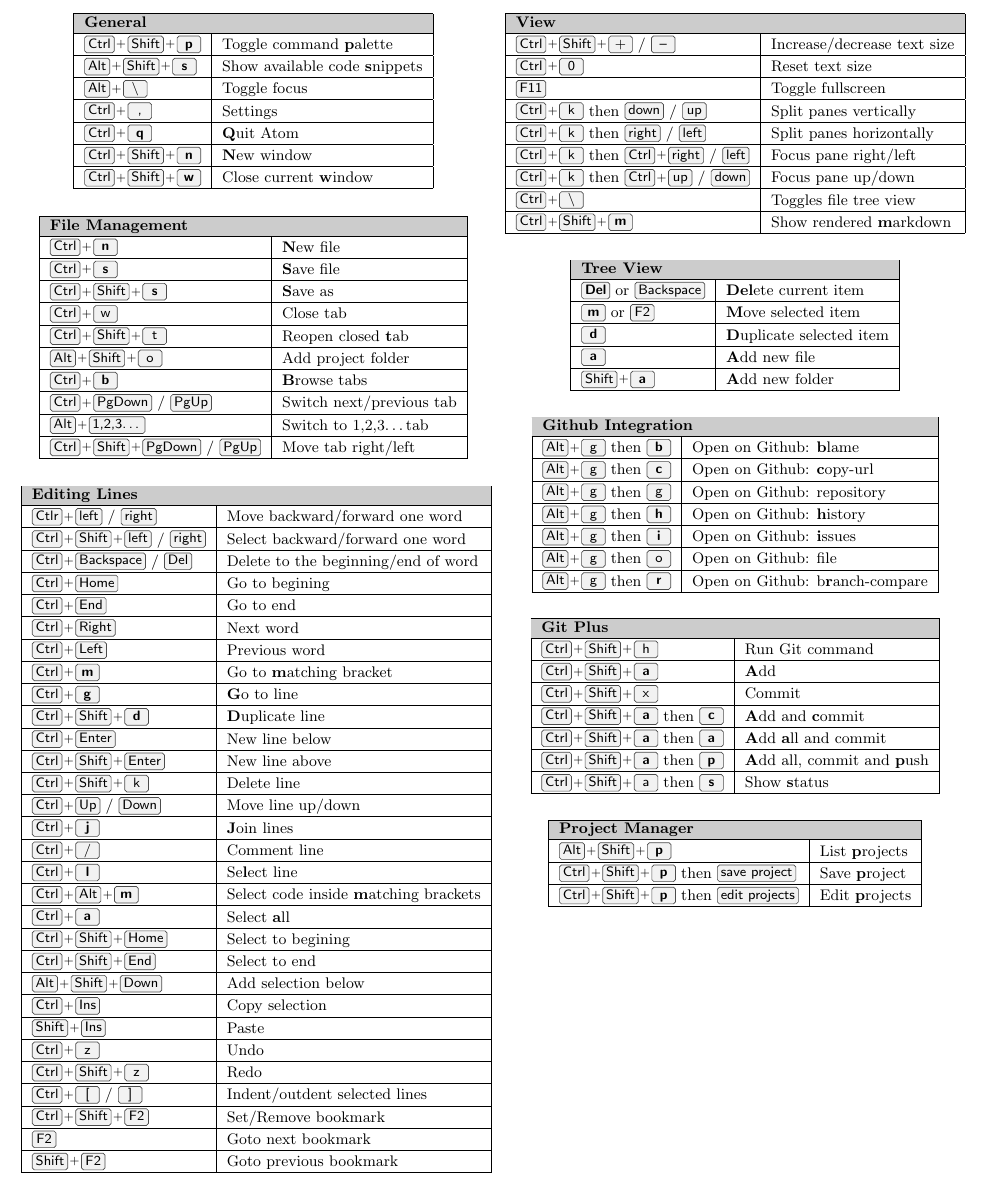
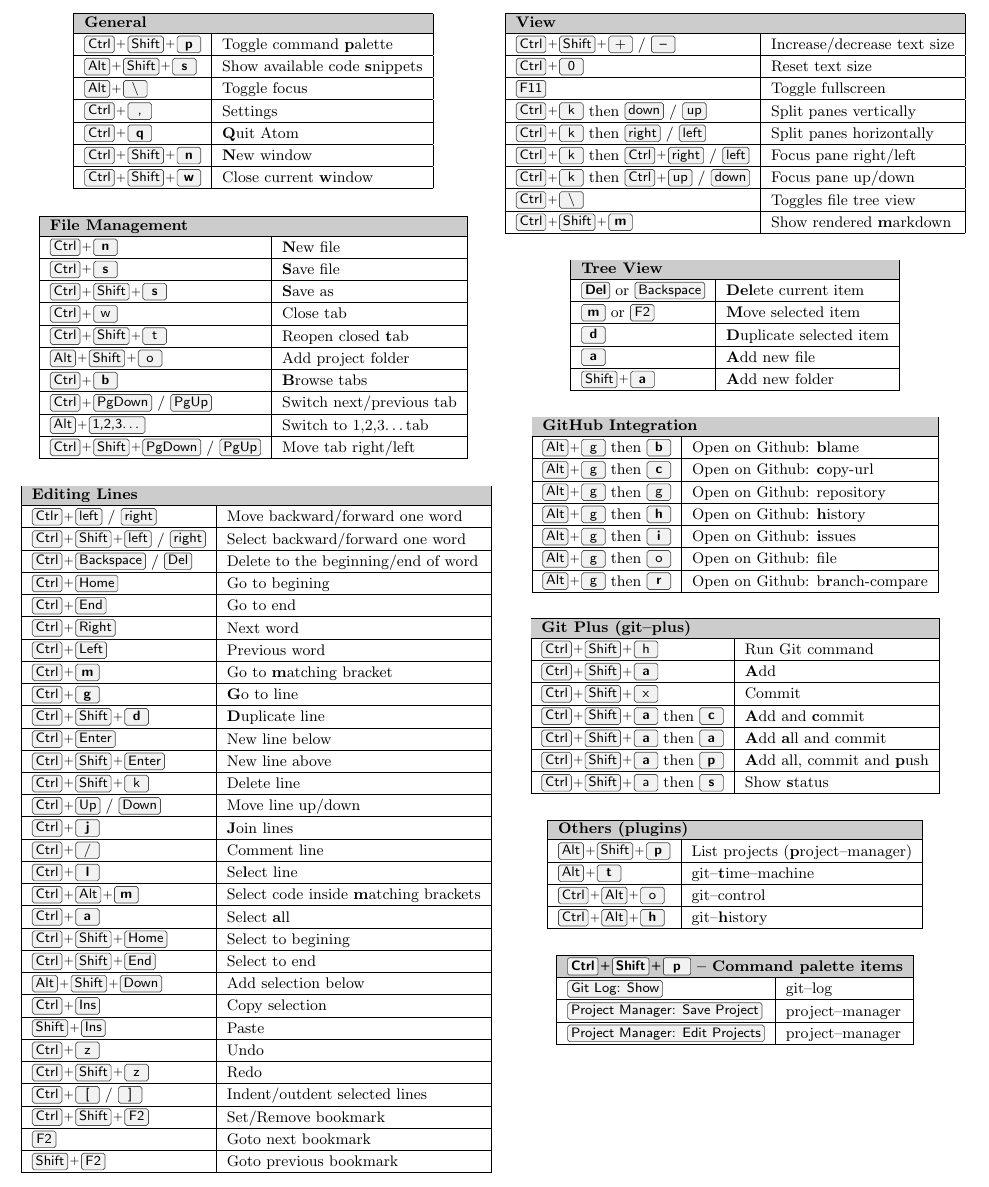
Before and after one commit to ruzickap/linux.xvx.cz, a LaTeX document (files/atom_cheatsheet/atom_cheatsheet.tex): part of the page, cut so that both start at the same text. Compiled offline with pdfLaTeX.

Commit message:
Few major changes...

```diff
--- a/files/atom_cheatsheet/atom_cheatsheet.tex
+++ b/files/atom_cheatsheet/atom_cheatsheet.tex
@@ -162,7 +162,7 @@
 \begin{tabular}{|>{\rule{0pt}{0.85\normalbaselineskip}}l|l|}
 \hline
 \rowcolor[gray]{.8}
-\multicolumn{2}{|l|}{\bfseries Github Integration}\\ \hline
+\multicolumn{2}{|l|}{\bfseries GitHub Integration}\\ \hline
 \keys{Alt + g} then \keys{\textbf{b}}                     & Open on Github: \textbf{b}lame \\ \hline
 \keys{Alt + g} then \keys{\textbf{c}}                     & Open on Github: \textbf{c}opy-url \\ \hline
 \keys{Alt + g} then \keys{g}                              & Open on Github: repository \\ \hline
@@ -177,7 +177,7 @@
 \begin{tabular}{|>{\rule{0pt}{0.85\normalbaselineskip}}l|l|}
 \hline
 \rowcolor[gray]{.8}
-\multicolumn{2}{|l|}{\bfseries Git Plus}\\ \hline
+\multicolumn{2}{|l|}{\bfseries Git Plus (git--plus)}\\ \hline
 \keys{Ctrl + Shift + h}                                    & Run Git command \\ \hline
 \keys{Ctrl + Shift + \textbf{a}}                           & \textbf{A}dd \\ \hline
 \keys{Ctrl + Shift + x}                                    & Commit \\ \hline
@@ -192,10 +192,22 @@
 \begin{tabular}{|>{\rule{0pt}{0.85\normalbaselineskip}}l|l|}
 \hline
 \rowcolor[gray]{.8}
-\multicolumn{2}{|l|}{\bfseries Project Manager}\\ \hline
-\keys{Alt + Shift + \textbf{p}}                            & List \textbf{p}rojects \\ \hline
-\keys{Ctrl + Shift + \textbf{p}} then \keys{save project}  & Save \textbf{p}roject \\ \hline
-\keys{Ctrl + Shift + \textbf{p}} then \keys{edit projects} & Edit \textbf{p}rojects \\ \hline
+\multicolumn{2}{|l|}{\bfseries Others (plugins)}\\ \hline
+\keys{Alt + Shift + \textbf{p}}                            & List projects (\textbf{p}roject--manager) \\ \hline
+\keys{Alt + \textbf{t}}                                    & git--\textbf{t}ime--machine \\ \hline
+\keys{Ctrl + Alt + o}                                      & git--control \\ \hline
+\keys{Ctrl + Alt + \textbf{h}}                             & git--\textbf{h}istory \\ \hline
+\end{tabular}
+
+\vspace{5mm}
+
+\begin{tabular}{|>{\rule{0pt}{0.85\normalbaselineskip}}l|l|}
+\hline
+\rowcolor[gray]{.8}
+\multicolumn{2}{|>{\rule{0pt}{0.85\normalbaselineskip}}l|}{\bfseries \keys{Ctrl + Shift + p} -- Command palette items}\\ \hline
+\keys{Git Log: Show}                                       & git--log \\ \hline
+\keys{Project Manager: Save Project}                       & project--manager \\ \hline
+\keys{Project Manager: Edit Projects}                      & project--manager \\ \hline
 \end{tabular}
 
 \vspace{5mm}
```
Also changed, not shown: files/atom_cheatsheet/atom_cheatsheet.jpg, files/atom_cheatsheet/atom_cheatsheet.pdf, files/atom_cheatsheet/atom_cheatsheet.svg, 1 other file.
